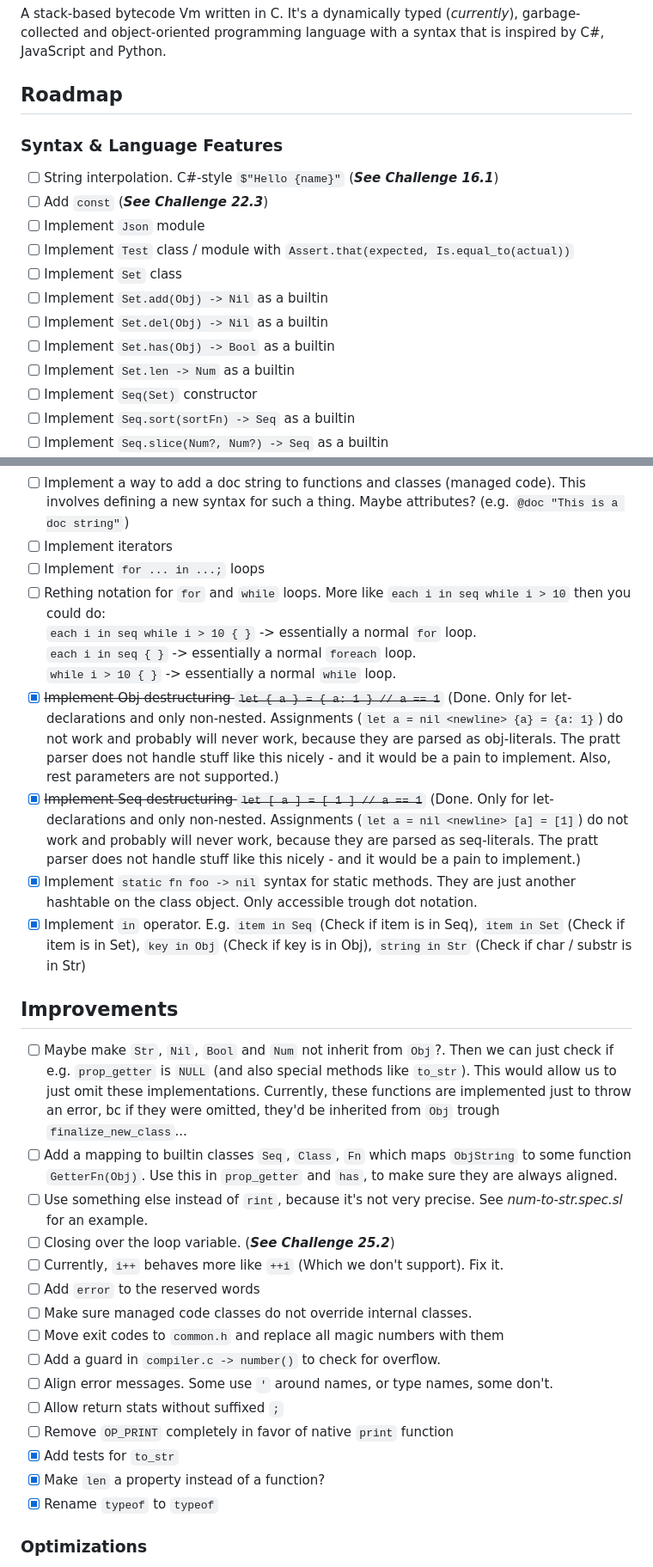
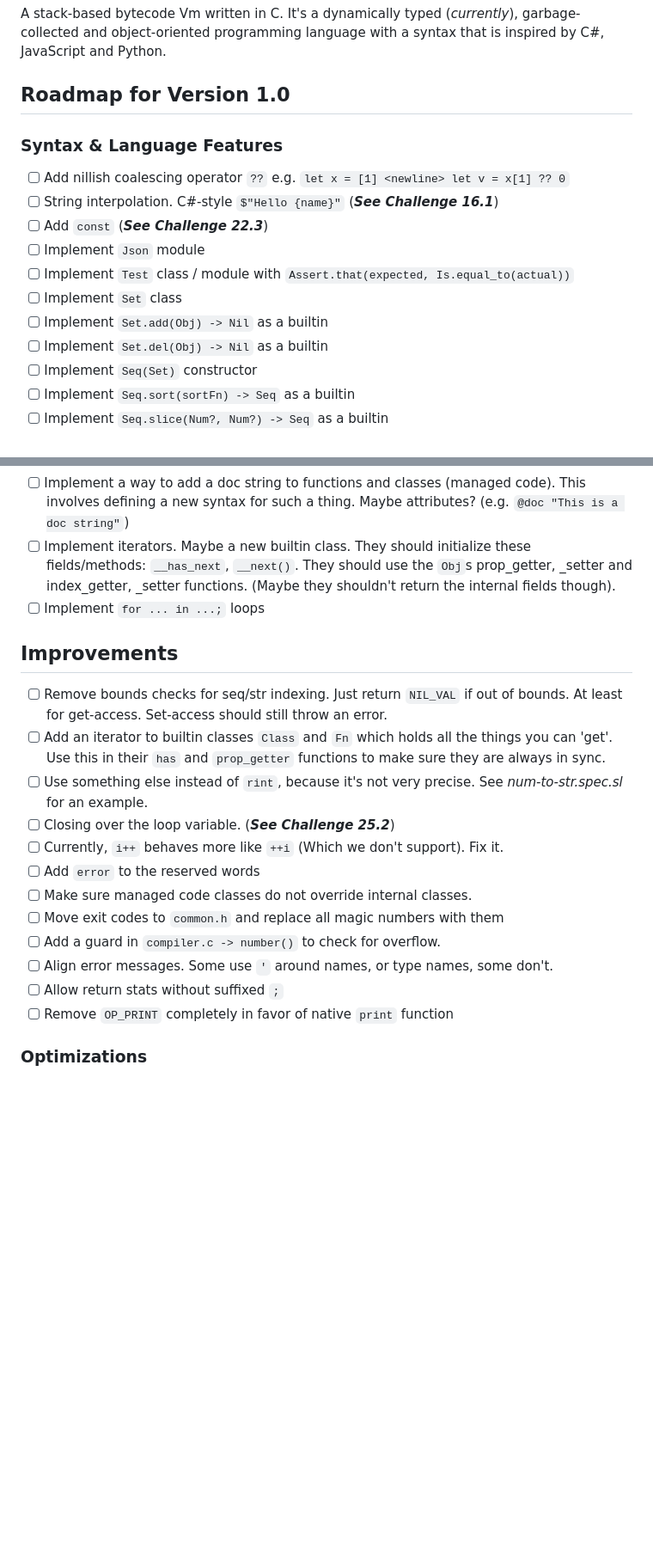
Before and after one commit to shoedler/slang, a Markdown page: README.md, 2 parts joined by grey strips. Shown at 86% size. Drawn GitHub-style; blank space fills up the shorter version.

```diff
--- a/README.md
+++ b/README.md
@@ -4,10 +4,11 @@
 
 A stack-based bytecode Vm written in C. It's a dynamically typed (_currently_), garbage-collected and object-oriented programming language with a syntax that is inspired by C#, JavaScript and Python.
 
-## Roadmap
+## Roadmap for Version 1.0
 
 ### Syntax & Language Features
 
+- [ ] Add nillish coalescing operator `??` e.g. `let x = [1] <newline> let v = x[1] ?? 0`
 - [ ] String interpolation. C#-style `$"Hello {name}"` (**_See Challenge 16.1_**)
 - [ ] Add `const` (**_See Challenge 22.3_**)
 - [ ] Implement `Json` module
@@ -15,8 +16,6 @@ A stack-based bytecode Vm written in C. It's a dynamically typed (_currently_),
 - [ ] Implement `Set` class
 - [ ] Implement `Set.add(Obj) -> Nil` as a builtin
 - [ ] Implement `Set.del(Obj) -> Nil` as a builtin
-- [ ] Implement `Set.has(Obj) -> Bool` as a builtin
-- [ ] Implement `Set.len -> Num` as a builtin
 - [ ] Implement `Seq(Set)` constructor
 - [ ] Implement `Seq.sort(sortFn) -> Seq` as a builtin
 - [ ] Implement `Seq.slice(Num?, Num?) -> Seq` as a builtin
@@ -31,21 +30,13 @@ A stack-based bytecode Vm written in C. It's a dynamically typed (_currently_),
 - [ ] Implement `nameof` keyword. E.g. `nameof(foo)` returns `"foo"`. (**_See Challenge 22.1_**)
 - [ ] Implement `@memoize` decorator. How would this work? We would need be able to compare objects by their value instead of their reference (Stringification comes to mind - but that's slow). Maybe we can devise some kind of special hash function for this? E.g. for a seq, we could hash each element and then hash these hashes.
 - [ ] Implement a way to add a doc string to functions and classes (managed code). This involves defining a new syntax for such a thing. Maybe attributes? (e.g. `@doc "This is a doc string"`)
-- [ ] Implement iterators
+- [ ] Implement iterators. Maybe a new builtin class. They should initialize these fields/methods: `__has_next`, `__next()`. They should use the `Obj`s prop_getter, \_setter and index_getter, \_setter functions. (Maybe they shouldn't return the internal fields though).
 - [ ] Implement `for ... in ...;` loops
-- [ ] Rething notation for `for` and `while` loops. More like `each i in seq while i > 10` then you could do:
-      <br>`each i in seq while i > 10 { }` -> essentially a normal `for` loop.
-      <br>`each i in seq { }` -> essentially a normal `foreach` loop.
-      <br>`while i > 10 { }` -> essentially a normal `while` loop.
-- [x] ~~Implement Obj destructuring `let { a } = { a: 1 } // a == 1`~~ (Done. Only for let-declarations and only non-nested. Assignments (`let a = nil <newline> {a} = {a: 1}`) do not work and probably will never work, because they are parsed as obj-literals. The pratt parser does not handle stuff like this nicely - and it would be a pain to implement. Also, rest parameters are not supported.)
-- [x] ~~Implement Seq destructuring `let [ a ] = [ 1 ] // a == 1`~~ (Done. Only for let-declarations and only non-nested. Assignments (`let a = nil <newline> [a] = [1]`) do not work and probably will never work, because they are parsed as seq-literals. The pratt parser does not handle stuff like this nicely - and it would be a pain to implement.)
-- [x] Implement `static fn foo -> nil` syntax for static methods. They are just another hashtable on the class object. Only accessible trough dot notation.
-- [x] Implement `in` operator. E.g. `item in Seq` (Check if item is in Seq), `item in Set` (Check if item is in Set), `key in Obj` (Check if key is in Obj), `string in Str` (Check if char / substr is in Str)
 
 ## Improvements
 
-- [ ] Maybe make `Str`, `Nil`, `Bool` and `Num` not inherit from `Obj`?. Then we can just check if e.g. `prop_getter` is `NULL` (and also special methods like `to_str`). This would allow us to just omit these implementations. Currently, these functions are implemented just to throw an error, bc if they were omitted, they'd be inherited from `Obj` trough `finalize_new_class`...
-- [ ] Add a mapping to builtin classes `Seq`, `Class`, `Fn` which maps `ObjString` to some function `GetterFn(Obj)`. Use this in `prop_getter` and `has`, to make sure they are always aligned.
+- [ ] Remove bounds checks for seq/str indexing. Just return `NIL_VAL` if out of bounds. At least for get-access. Set-access should still throw an error.
+- [ ] Add an iterator to builtin classes `Class` and `Fn` which holds all the things you can 'get'. Use this in their `has` and `prop_getter` functions to make sure they are always in sync.
 - [ ] Use something else instead of `rint`, because it's not very precise. See _num-to-str.spec.sl_ for an example.
 - [ ] Closing over the loop variable. (**_See Challenge 25.2_**)
 - [ ] Currently, `i++` behaves more like `++i` (Which we don't support). Fix it.
@@ -56,9 +47,6 @@ A stack-based bytecode Vm written in C. It's a dynamically typed (_currently_),
 - [ ] Align error messages. Some use `'` around names, or type names, some don't.
 - [ ] Allow return stats without suffixed `;`
 - [ ] Remove `OP_PRINT` completely in favor of native `print` function
-- [x] Add tests for `to_str`
-- [x] Make `len` a property instead of a function?
-- [x] Rename `typeof` to `typeof`
 
 ### Optimizations
 
```
Also changed, not shown: other parts of README.md (+0 -3 lines).
